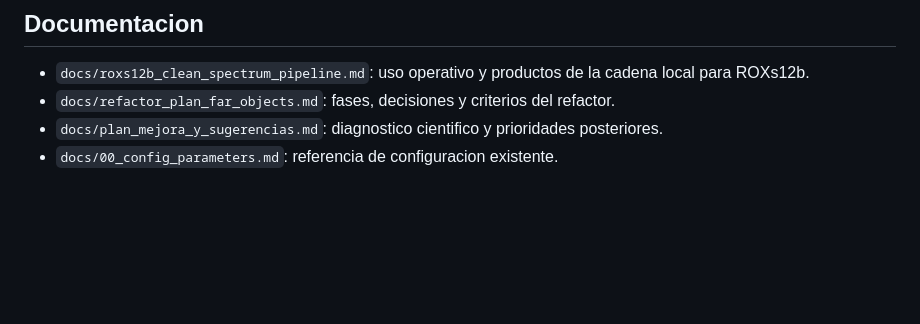
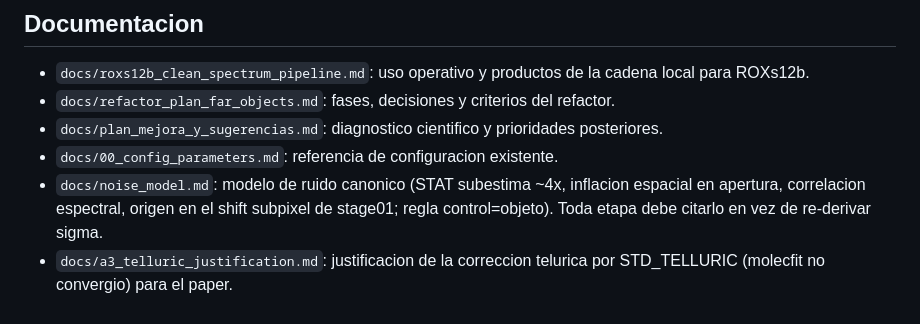
Before and after one commit to RicardoRamirezReyes/musepipe, a Markdown page: README.md, the part around one of its changes. Rendered like a GitHub page; blank space fills up the shorter version.

```diff
--- a/README.md
+++ b/README.md
@@ -153,3 +188,8 @@ La suite actual contiene 52 pruebas y el entorno reproducible esta fijado en
 - `docs/plan_mejora_y_sugerencias.md`: diagnostico cientifico y prioridades
   posteriores.
 - `docs/00_config_parameters.md`: referencia de configuracion existente.
+- `docs/noise_model.md`: modelo de ruido canonico (STAT subestima ~4x, inflacion
+  espacial en apertura, correlacion espectral, origen en el shift subpixel de stage01;
+  regla control=objeto). Toda etapa debe citarlo en vez de re-derivar sigma.
+- `docs/a3_telluric_justification.md`: justificacion de la correccion telurica por
+  STD_TELLURIC (molecfit no convergio) para el paper.
```
Also changed, not shown: other parts of README.md (+35 -0 lines), docs/a3_telluric_justification.md (added, +115 -0 lines), docs/noise_model.md (added, +89 -0 lines).
